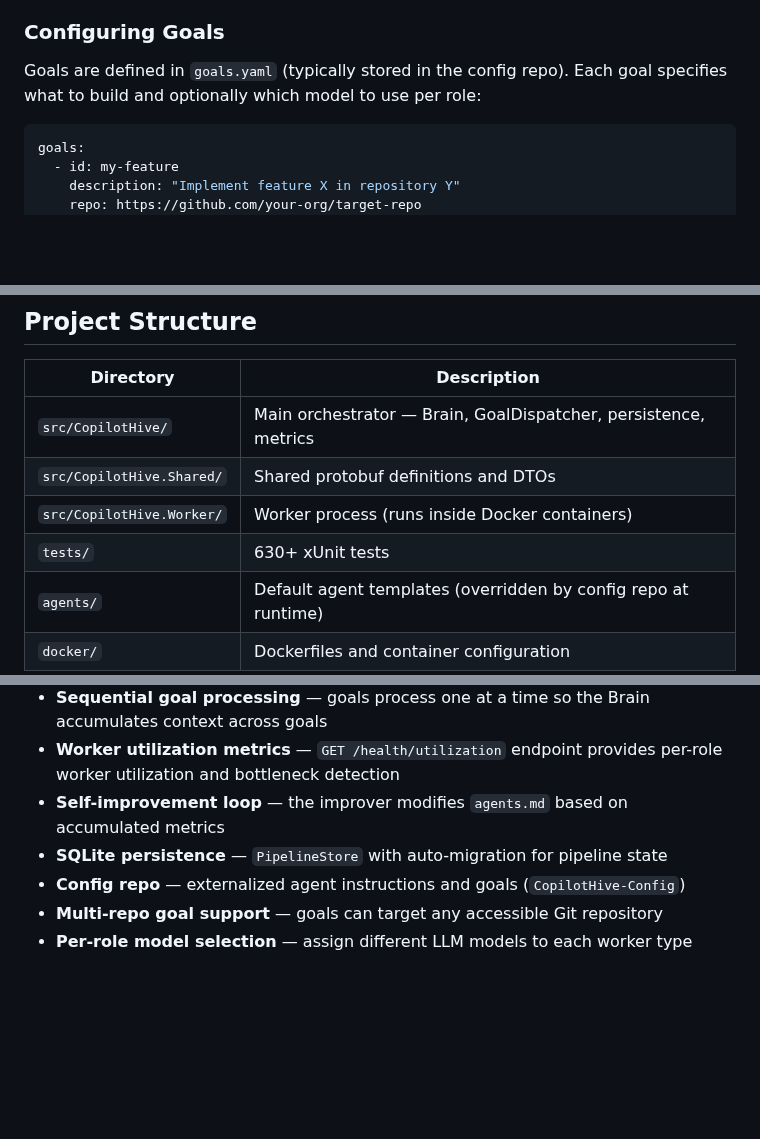
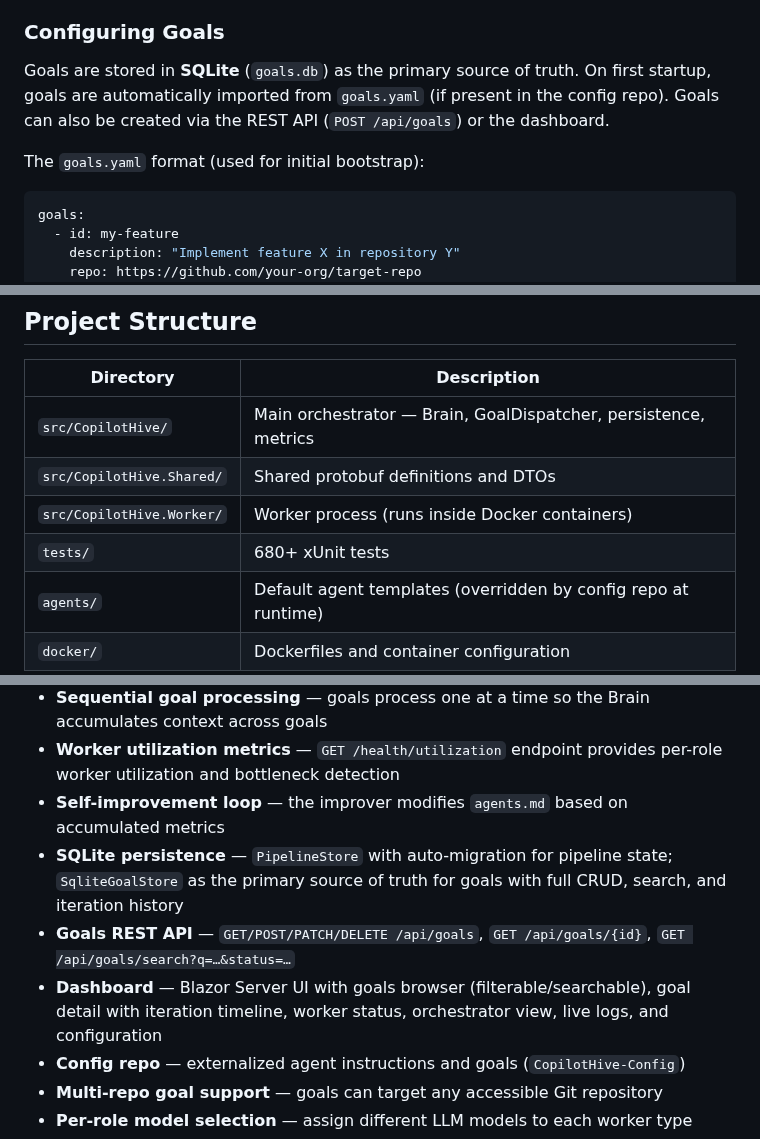
Before and after one commit to robkaandorp/CopilotHive, a Markdown page: README.md, 3 parts joined by grey strips. GitHub-like rendering; blank space fills up the shorter version.

````diff
--- a/README.md
+++ b/README.md
@@ -74,7 +74,9 @@ The **Brain** (`DistributedBrain`) plans iteration phases and crafts worker prom
 
 ### Configuring Goals
 
-Goals are defined in `goals.yaml` (typically stored in the config repo). Each goal specifies what to build and optionally which model to use per role:
+Goals are stored in **SQLite** (`goals.db`) as the primary source of truth. On first startup, goals are automatically imported from `goals.yaml` (if present in the config repo). Goals can also be created via the REST API (`POST /api/goals`) or the dashboard.
+
+The `goals.yaml` format (used for initial bootstrap):
 
 ```yaml
 goals:
@@ -154,7 +156,7 @@ goals:
 | `src/CopilotHive/` | Main orchestrator — Brain, GoalDispatcher, persistence, metrics |
 | `src/CopilotHive.Shared/` | Shared protobuf definitions and DTOs |
 | `src/CopilotHive.Worker/` | Worker process (runs inside Docker containers) |
-| `tests/` | 630+ xUnit tests |
+| `tests/` | 680+ xUnit tests |
 | `agents/` | Default agent templates (overridden by config repo at runtime) |
 | `docker/` | Dockerfiles and container configuration |
 
@@ -165,7 +167,9 @@ goals:
 - **Sequential goal processing** — goals process one at a time so the Brain accumulates context across goals
 - **Worker utilization metrics** — `GET /health/utilization` endpoint provides per-role worker utilization and bottleneck detection
 - **Self-improvement loop** — the improver modifies `agents.md` based on accumulated metrics
-- **SQLite persistence** — `PipelineStore` with auto-migration for pipeline state
+- **SQLite persistence** — `PipelineStore` with auto-migration for pipeline state; `SqliteGoalStore` as the primary source of truth for goals with full CRUD, search, and iteration history
+- **Goals REST API** — `GET/POST/PATCH/DELETE /api/goals`, `GET /api/goals/{id}`, `GET /api/goals/search?q=…&status=…`
+- **Dashboard** — Blazor Server UI with goals browser (filterable/searchable), goal detail with iteration timeline, worker status, orchestrator view, live logs, and configuration
 - **Config repo** — externalized agent instructions and goals (`CopilotHive-Config`)
 - **Multi-repo goal support** — goals can target any accessible Git repository
 - **Per-role model selection** — assign different LLM models to each worker type
````
Also changed, not shown: other parts of README.md (+2 -0 lines), CHANGELOG.md (+20 -0 lines).
